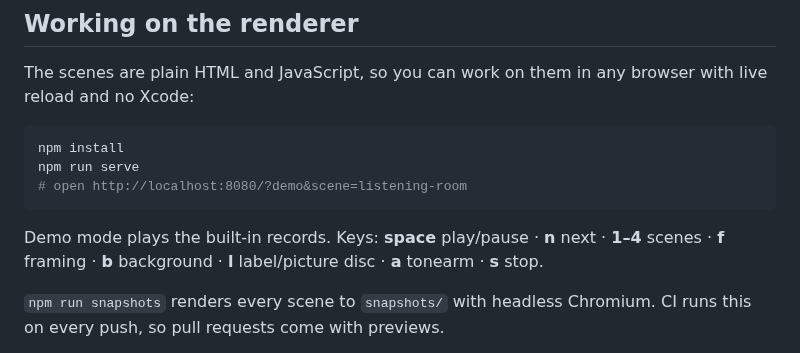
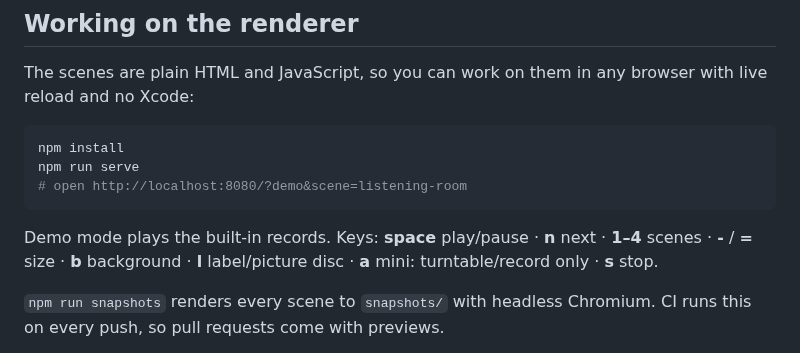
Before and after one commit to CycloneDraco/Vinyl, a Markdown page: README.md, the part around one of its changes. GitHub-like rendering.

````diff
--- a/README.md
+++ b/README.md
@@ -149,8 +149,8 @@ npm run serve
 ```
 
 Demo mode plays the built-in records. Keys: **space** play/pause · **n** next ·
-**1–4** scenes · **f** framing · **b** background · **l** label/picture disc ·
-**a** tonearm · **s** stop.
+**1–4** scenes · **-** / **=** size · **b** background · **l** label/picture disc ·
+**a** mini: turntable/record only · **s** stop.
 
 `npm run snapshots` renders every scene to `snapshots/` with headless Chromium.
 CI runs this on every push, so pull requests come with previews.
````
Also changed, not shown: other parts of README.md (+6 -6 lines), docs/release-notes/v1.1.0.md (added, +25 -0 lines), docs/images/mini-player.jpg, 16 other files.
